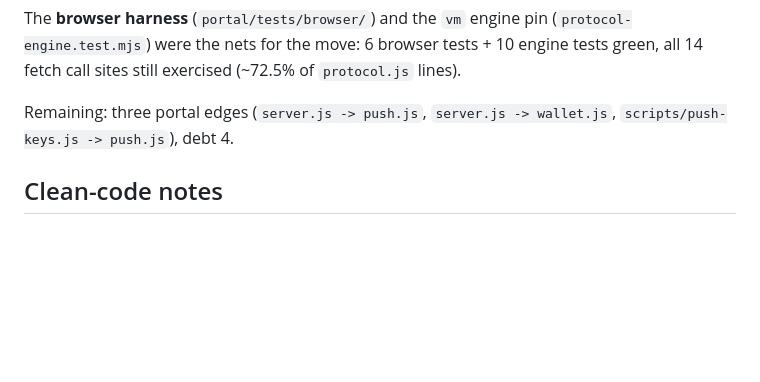
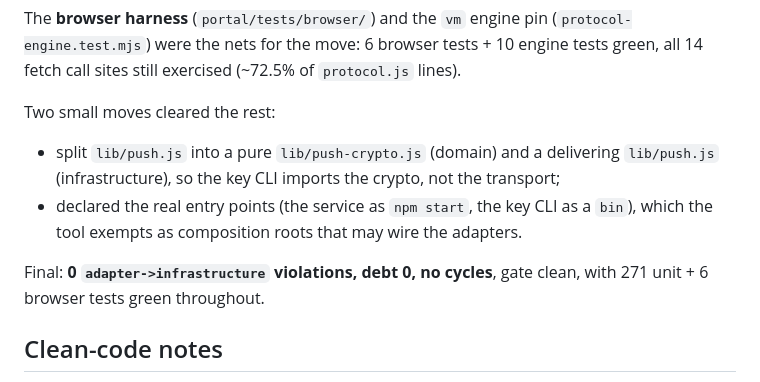
Before and after one commit to thecharlestonatelier/tap-experience, a Markdown page: docs/cleanup/2026-11-07-portal-backend.md, the part around the change. Drawn GitHub-style; blank space fills up the shorter version.

Commit message:
docs(cleanup): architecture debt down to zero

```diff
--- a/docs/cleanup/2026-11-07-portal-backend.md
+++ b/docs/cleanup/2026-11-07-portal-backend.md
@@ -188,8 +188,17 @@ The **browser harness** (`portal/tests/browser/`) and the `vm` engine pin
 10 engine tests green, all 14 fetch call sites still exercised (~72.5% of
 `protocol.js` lines).
 
-Remaining: three portal edges (`server.js -> push.js`, `server.js ->
-wallet.js`, `scripts/push-keys.js -> push.js`), debt 4.
+Two small moves cleared the rest:
+
+- split `lib/push.js` into a pure `lib/push-crypto.js` (domain) and a
+  delivering `lib/push.js` (infrastructure), so the key CLI imports the
+  crypto, not the transport;
+- declared the real entry points (the service as `npm start`, the key CLI as
+  a `bin`), which the tool exempts as composition roots that may wire the
+  adapters.
+
+Final: **0 `adapter->infrastructure` violations, debt 0, no cycles**, gate
+clean, with 271 unit + 6 browser tests green throughout.
 
 ## Clean-code notes
 
```
